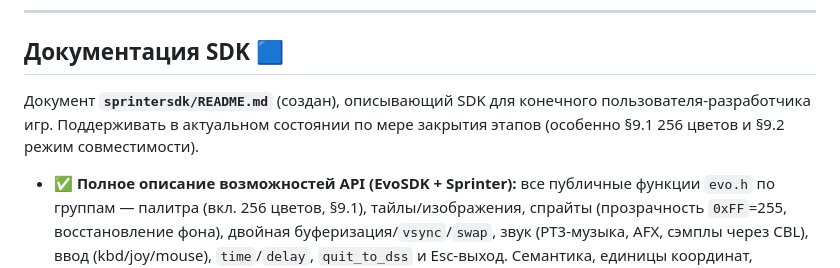
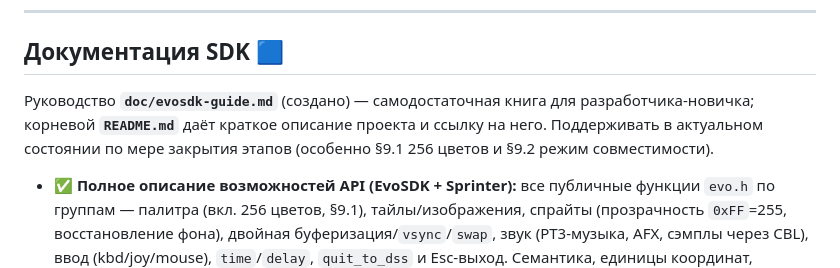
Before and after one commit to witchcraft2001/sprinter_evo_sdk, a Markdown page: plan.md, the part around the change. Rendered like a GitHub page.

```diff
--- a/plan.md
+++ b/plan.md
@@ -618,9 +618,10 @@ page-table-фикса):**
 
 ## Документация SDK 🟦
 
-Документ **`sprintersdk/README.md`** (создан), описывающий SDK для конечного
-пользователя-разработчика игр. Поддерживать в актуальном состоянии по мере закрытия этапов
-(особенно §9.1 256 цветов и §9.2 режим совместимости).
+Руководство **`doc/evosdk-guide.md`** (создано) — самодостаточная книга для
+разработчика-новичка; корневой **`README.md`** даёт краткое описание проекта и ссылку на
+него. Поддерживать в актуальном состоянии по мере закрытия этапов (особенно §9.1 256 цветов
+и §9.2 режим совместимости).
 
 - ✅ **Полное описание возможностей API (EvoSDK + Sprinter):** все публичные функции
       `evo.h` по группам — палитра (вкл. 256 цветов, §9.1), тайлы/изображения, спрайты
```
Also changed, not shown: README.md (added, +47 -0 lines), doc/evosdk-guide.md (renamed from sprintersdk/README.md).
